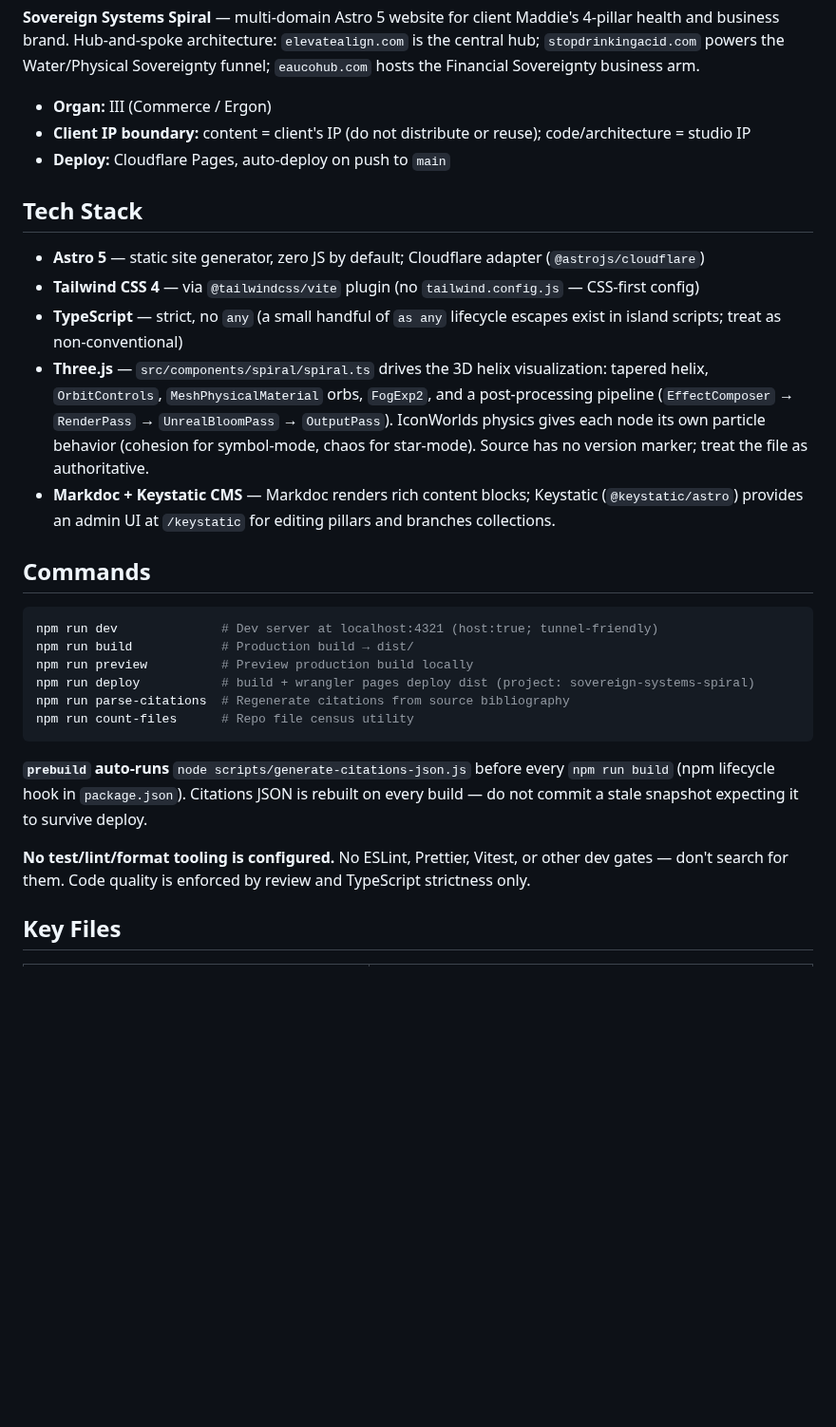
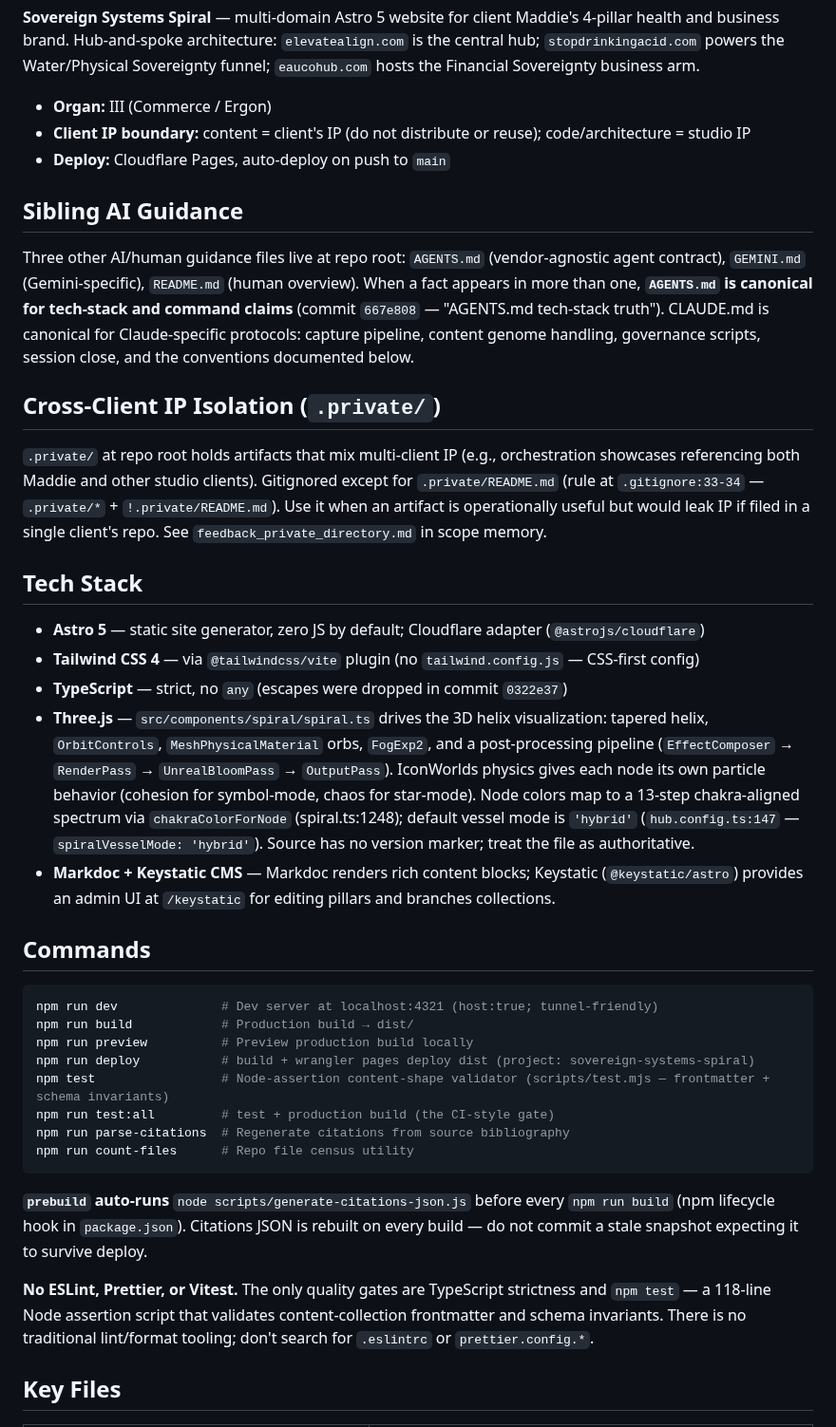
Before and after one commit to organvm-iii-ergon/sovereign-systems--elevate-align, a Markdown page: CLAUDE.md, the part around one of its changes. Shown at 95% size. Rendered like a GitHub page; blank space fills up the shorter version.

Commit message:
docs(claude-md): document sibling AI files, IP isolation, chakra spiral, session archives, design critiques, npm test, landing engine
- Sibling AI Guidance: AGENTS.md canonical for tech stack (commit 667e808),
  CLAUDE.md canonical for Claude-specific protocols
- Cross-Client IP Isolation: .private/ pattern at .gitignore:33-34
- Three.js bullet: 13-step chakra spectrum (chakraColorForNode at spiral.ts:1248),
  hybrid vessel default (hub.config.ts:147)
- Session Archives: docs/archive/YYYY-MM/ convention + auto-commit pipeline +
  stream-isolation rule (Maddie/Rob/workspace-meta)
- Design Critiques: docs/critiques/YYYY-MM-DD-<slug>.md convention with worktree
  migration discipline
- Commands: add npm test (scripts/test.mjs content-shape validator) + npm run test:all
- Tech Stack: drop stale 'as any' parenthetical (commit 0322e37 removed escapes)
- Landing Engine: src/lib/landing-engine/ declarative composer for /for/[persona]
  routes (commit 3d8cabd)

Co-Authored-By: Claude Opus 4.7 (1M context) <noreply@anthropic.com>

````diff
--- a/CLAUDE.md
+++ b/CLAUDE.md
@@ -10,12 +10,20 @@ This file provides guidance to Claude Code (claude.ai/code) when working with co
 - **Client IP boundary:** content = client's IP (do not distribute or reuse); code/architecture = studio IP
 - **Deploy:** Cloudflare Pages, auto-deploy on push to `main`
 
+## Sibling AI Guidance
+
+Three other AI/human guidance files live at repo root: `AGENTS.md` (vendor-agnostic agent contract), `GEMINI.md` (Gemini-specific), `README.md` (human overview). When a fact appears in more than one, **`AGENTS.md` is canonical for tech-stack and command claims** (commit `667e808` — "AGENTS.md tech-stack truth"). CLAUDE.md is canonical for Claude-specific protocols: capture pipeline, content genome handling, governance scripts, session close, and the conventions documented below.
+
+## Cross-Client IP Isolation (`.private/`)
+
+`.private/` at repo root holds artifacts that mix multi-client IP (e.g., orchestration showcases referencing both Maddie and other studio clients). Gitignored except for `.private/README.md` (rule at `.gitignore:33-34` — `.private/*` + `!.private/README.md`). Use it when an artifact is operationally useful but would leak IP if filed in a single client's repo. See `feedback_private_directory.md` in scope memory.
+
 ## Tech Stack
 
 - **Astro 5** — static site generator, zero JS by default; Cloudflare adapter (`@astrojs/cloudflare`)
 - **Tailwind CSS 4** — via `@tailwindcss/vite` plugin (no `tailwind.config.js` — CSS-first config)
-- **TypeScript** — strict, no `any` (a small handful of `as any` lifecycle escapes exist in island scripts; treat as non-conventional)
-- **Three.js** — `src/components/spiral/spiral.ts` drives the 3D helix visualization: tapered helix, `OrbitControls`, `MeshPhysicalMaterial` orbs, `FogExp2`, and a post-processing pipeline (`EffectComposer` → `RenderPass` → `UnrealBloomPass` → `OutputPass`). IconWorlds physics gives each node its own particle behavior (cohesion for symbol-mode, chaos for star-mode). Source has no version marker; treat the file as authoritative.
+- **TypeScript** — strict, no `any` (escapes were dropped in commit `0322e37`)
+- **Three.js** — `src/components/spiral/spiral.ts` drives the 3D helix visualization: tapered helix, `OrbitControls`, `MeshPhysicalMaterial` orbs, `FogExp2`, and a post-processing pipeline (`EffectComposer` → `RenderPass` → `UnrealBloomPass` → `OutputPass`). IconWorlds physics gives each node its own particle behavior (cohesion for symbol-mode, chaos for star-mode). Node colors map to a 13-step chakra-aligned spectrum via `chakraColorForNode` (spiral.ts:1248); default vessel mode is `'hybrid'` (`hub.config.ts:147` — `spiralVesselMode: 'hybrid'`). Source has no version marker; treat the file as authoritative.
 - **Markdoc + Keystatic CMS** — Markdoc renders rich content blocks; Keystatic (`@keystatic/astro`) provides an admin UI at `/keystatic` for editing pillars and branches collections.
 
 ## Commands
@@ -25,13 +33,15 @@ npm run dev              # Dev server at localhost:4321 (host:true; tunnel-frien
 npm run build            # Production build → dist/
 npm run preview          # Preview production build locally
 npm run deploy           # build + wrangler pages deploy dist (project: sovereign-systems-spiral)
+npm test                 # Node-assertion content-shape validator (scripts/test.mjs — frontmatter + schema invariants)
+npm run test:all         # test + production build (the CI-style gate)
 npm run parse-citations  # Regenerate citations from source bibliography
 npm run count-files      # Repo file census utility
 ```
 
 **`prebuild` auto-runs** `node scripts/generate-citations-json.js` before every `npm run build` (npm lifecycle hook in `package.json`). Citations JSON is rebuilt on every build — do not commit a stale snapshot expecting it to survive deploy.
 
-**No test/lint/format tooling is configured.** No ESLint, Prettier, Vitest, or other dev gates — don't search for them. Code quality is enforced by review and TypeScript strictness only.
+**No ESLint, Prettier, or Vitest.** The only quality gates are TypeScript strictness and `npm test` — a 118-line Node assertion script that validates content-collection frontmatter and schema invariants. There is no traditional lint/format tooling; don't search for `.eslintrc` or `prettier.config.*`.
 
 ## Key Files
 
````
Also changed, not shown: other parts of CLAUDE.md (+12 -0 lines).
